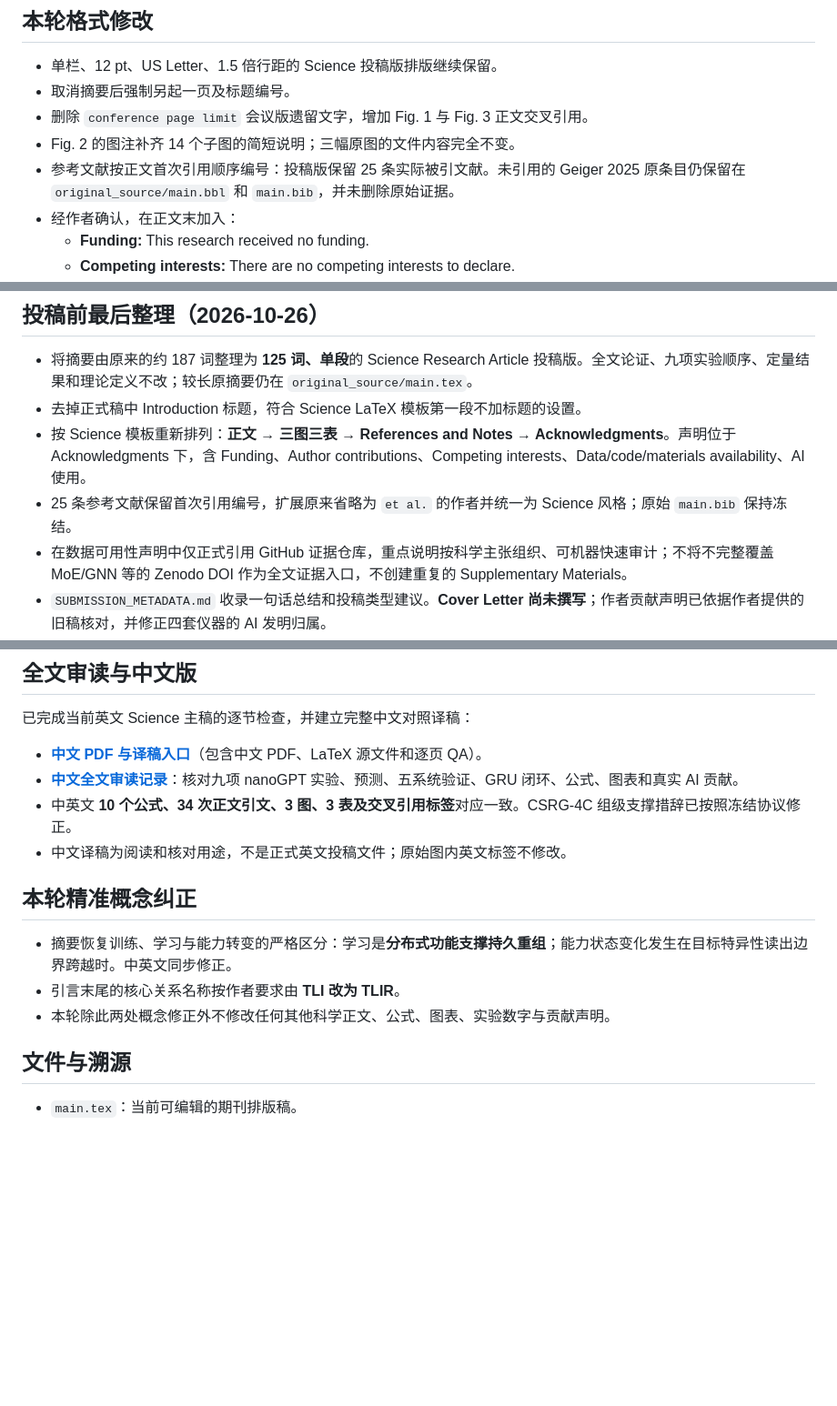
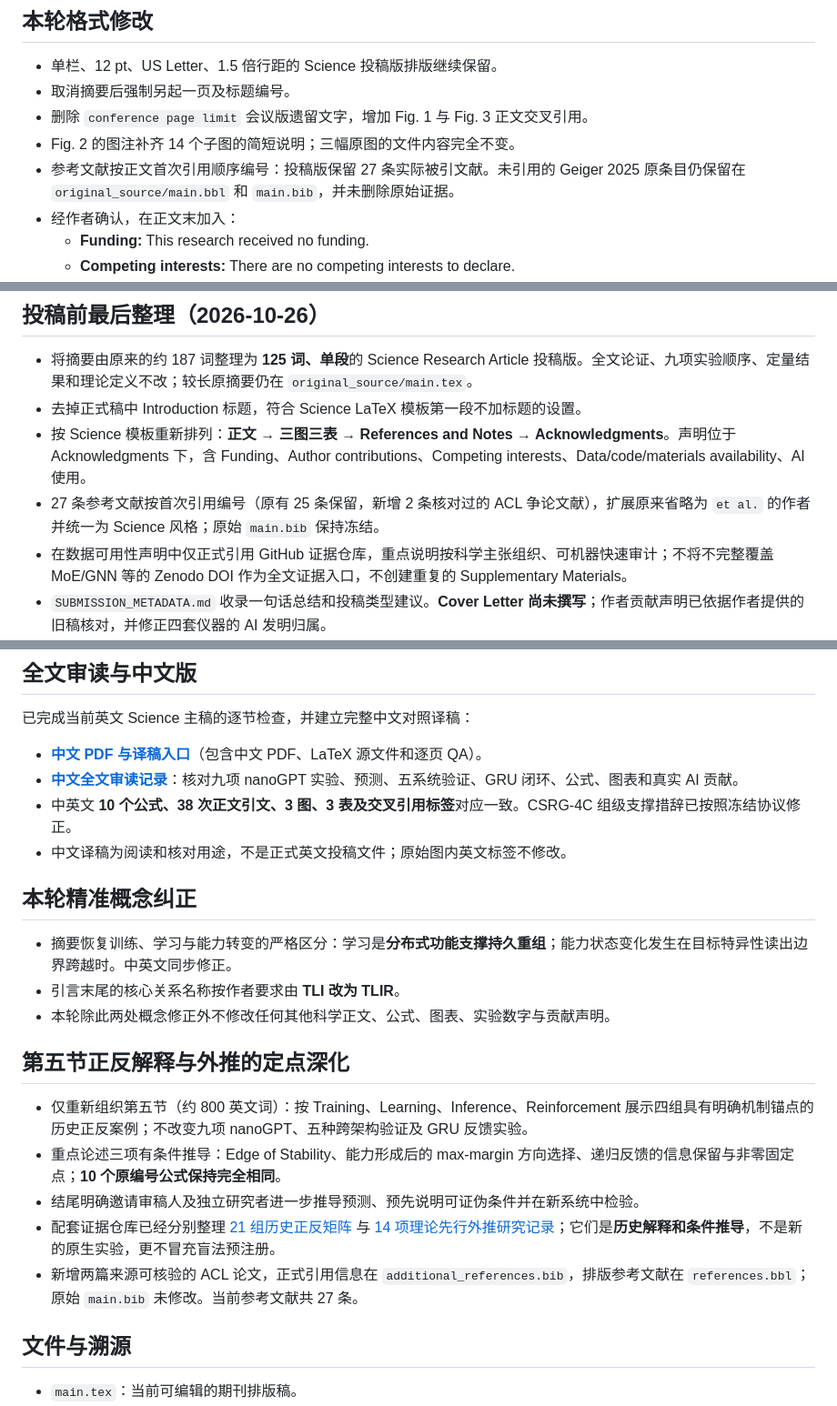
Before and after one commit to wind342/gfg-training-learning-inference-experiments, a Markdown page: manuscripts/tlir_science/README.md, 3 parts joined by grey strips. Shown at 91% size. Drawn GitHub-style; blank space fills up the shorter version.

Commit message:
Update TLIR Science README for 4+3 interpretation, 21+14 companions and new compiled PDF

```diff
--- a/manuscripts/tlir_science/README.md
+++ b/manuscripts/tlir_science/README.md
@@ -11,7 +11,7 @@
 - 取消摘要后强制另起一页及标题编号。
 - 删除 `conference page limit` 会议版遗留文字，增加 Fig. 1 与 Fig. 3 正文交叉引用。
 - Fig. 2 的图注补齐 14 个子图的简短说明；三幅原图的文件内容完全不变。
-- 参考文献按正文首次引用顺序编号：投稿版保留 25 条实际被引文献。未引用的 Geiger 2025 原条目仍保留在 `original_source/main.bbl` 和 `main.bib`，并未删除原始证据。
+- 参考文献按正文首次引用顺序编号：投稿版保留 27 条实际被引文献。未引用的 Geiger 2025 原条目仍保留在 `original_source/main.bbl` 和 `main.bib`，并未删除原始证据。
 - 经作者确认，在正文末加入：
   - **Funding:** This research received no funding.
   - **Competing interests:** There are no competing interests to declare.
@@ -29,7 +29,7 @@
 - 将摘要由原来的约 187 词整理为 **125 词、单段**的 Science Research Article 投稿版。全文论证、九项实验顺序、定量结果和理论定义不改；较长原摘要仍在 `original_source/main.tex`。
 - 去掉正式稿中 Introduction 标题，符合 Science LaTeX 模板第一段不加标题的设置。
 - 按 Science 模板重新排列：**正文 → 三图三表 → References and Notes → Acknowledgments**。声明位于 Acknowledgments 下，含 Funding、Author contributions、Competing interests、Data/code/materials availability、AI 使用。
-- 25 条参考文献保留首次引用编号，扩展原来省略为 `et al.` 的作者并统一为 Science 风格；原始 `main.bib` 保持冻结。
+- 27 条参考文献按首次引用编号（原有 25 条保留，新增 2 条核对过的 ACL 争论文献），扩展原来省略为 `et al.` 的作者并统一为 Science 风格；原始 `main.bib` 保持冻结。
 - 在数据可用性声明中仅正式引用 GitHub 证据仓库，重点说明按科学主张组织、可机器快速审计；不将不完整覆盖 MoE/GNN 等的 Zenodo DOI 作为全文证据入口，不创建重复的 Supplementary Materials。
 - `SUBMISSION_METADATA.md` 收录一句话总结和投稿类型建议。**Cover Letter 尚未撰写**；作者贡献声明已依据作者提供的旧稿核对，并修正四套仪器的 AI 发明归属。
 - 当前有 3 幅图、3 张表；建议向 Science 投稿系统申请考虑 **extended online Research Article**，不能提前声称获得编辑批准。
@@ -40,7 +40,7 @@
 
 - [**中文 PDF 与译稿入口**](translation_zh/README_ZH.md)（包含中文 PDF、LaTeX 源文件和逐页 QA）。
 - [**中文全文审读记录**](translation_zh/FULL_TEXT_REVIEW_ZH.md)：核对九项 nanoGPT 实验、预测、五系统验证、GRU 闭环、公式、图表和真实 AI 贡献。
-- 中英文 **10 个公式、34 次正文引文、3 图、3 表及交叉引用标签**对应一致。CSRG-4C 组级支撑措辞已按照冻结协议修正。
+- 中英文 **10 个公式、38 次正文引文、3 图、3 表及交叉引用标签**对应一致。CSRG-4C 组级支撑措辞已按照冻结协议修正。
 - 中文译稿为阅读和核对用途，不是正式英文投稿文件；原始图内英文标签不修改。
 
 ## 本轮精准概念纠正
@@ -48,6 +48,14 @@
 - 摘要恢复训练、学习与能力转变的严格区分：学习是**分布式功能支撑持久重组**；能力状态变化发生在目标特异性读出边界跨越时。中英文同步修正。
 - 引言末尾的核心关系名称按作者要求由 **TLI 改为 TLIR**。
 - 本轮除此两处概念修正外不修改任何其他科学正文、公式、图表、实验数字与贡献声明。
+
+## 第五节正反解释与外推的定点深化
+
+- 仅重新组织第五节（约 800 英文词）：按 Training、Learning、Inference、Reinforcement 展示四组具有明确机制锚点的历史正反案例；不改变九项 nanoGPT、五种跨架构验证及 GRU 反馈实验。
+- 重点论述三项有条件推导：Edge of Stability、能力形成后的 max-margin 方向选择、递归反馈的信息保留与非零固定点；**10 个原编号公式保持完全相同**。
+- 结尾明确邀请审稿人及独立研究者进一步推导预测、预先说明可证伪条件并在新系统中检验。
+- 配套证据仓库已经分别整理 [21 组历史正反矩阵](https://github.com/wind342/tlir-research-evidence/blob/codex/tlir-paper-evidence-navigation-v1/TLIR_HISTORICAL_STRESS_TEST_21.md) 与 [14 项理论先行外推研究记录](https://github.com/wind342/tlir-research-evidence/blob/codex/tlir-paper-evidence-navigation-v1/TLIR_THEORY_FIRST_14_DERIVATIONS.md)；它们是**历史解释和条件推导**，不是新的原生实验，更不冒充盲法预注册。
+- 新增两篇来源可核验的 ACL 论文，正式引用信息在 `additional_references.bib`，排版参考文献在 `references.bbl`；原始 `main.bib` 未修改。当前参考文献共 27 条。
 
 ## 文件与溯源
 
```
Also changed, not shown: other parts of manuscripts/tlir_science/README.md (+1 -1 lines).
